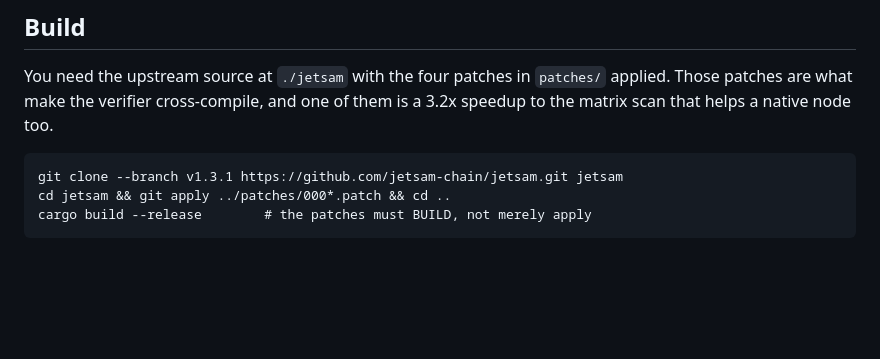
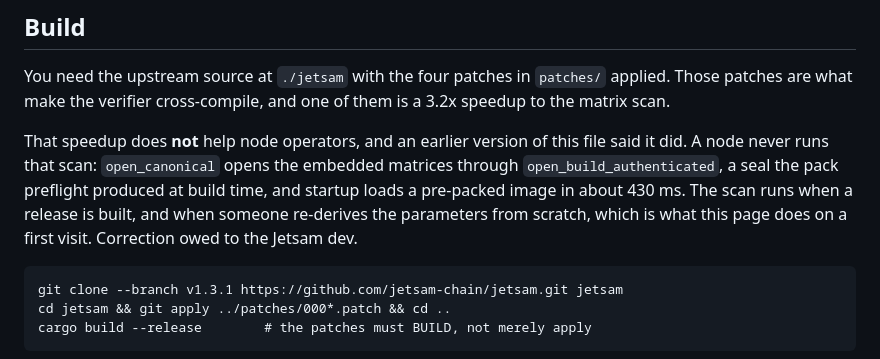
Before and after one commit to ilubxrp589/jetsam-verify, a Markdown page: README.md, the part around the change. Rendered like a GitHub page; blank space fills up the shorter version.

```diff
--- a/README.md
+++ b/README.md
@@ -74,7 +74,15 @@ PCLMULQDQ, AES, GFNI and AVX2.
 
 You need the upstream source at `./jetsam` with the four patches in `patches/`
 applied. Those patches are what make the verifier cross-compile, and one of
-them is a 3.2x speedup to the matrix scan that helps a native node too.
+them is a 3.2x speedup to the matrix scan.
+
+That speedup does **not** help node operators, and an earlier version of this
+file said it did. A node never runs that scan: `open_canonical` opens the
+embedded matrices through `open_build_authenticated`, a seal the pack
+preflight produced at build time, and startup loads a pre-packed image in
+about 430 ms. The scan runs when a release is built, and when someone
+re-derives the parameters from scratch, which is what this page does on a
+first visit. Correction owed to the Jetsam dev.
 
     git clone --branch v1.3.1 https://github.com/jetsam-chain/jetsam.git jetsam
     cd jetsam && git apply ../patches/000*.patch && cd ..
```
Also changed, not shown: PR-DRAFT.md (+9 -3 lines).
